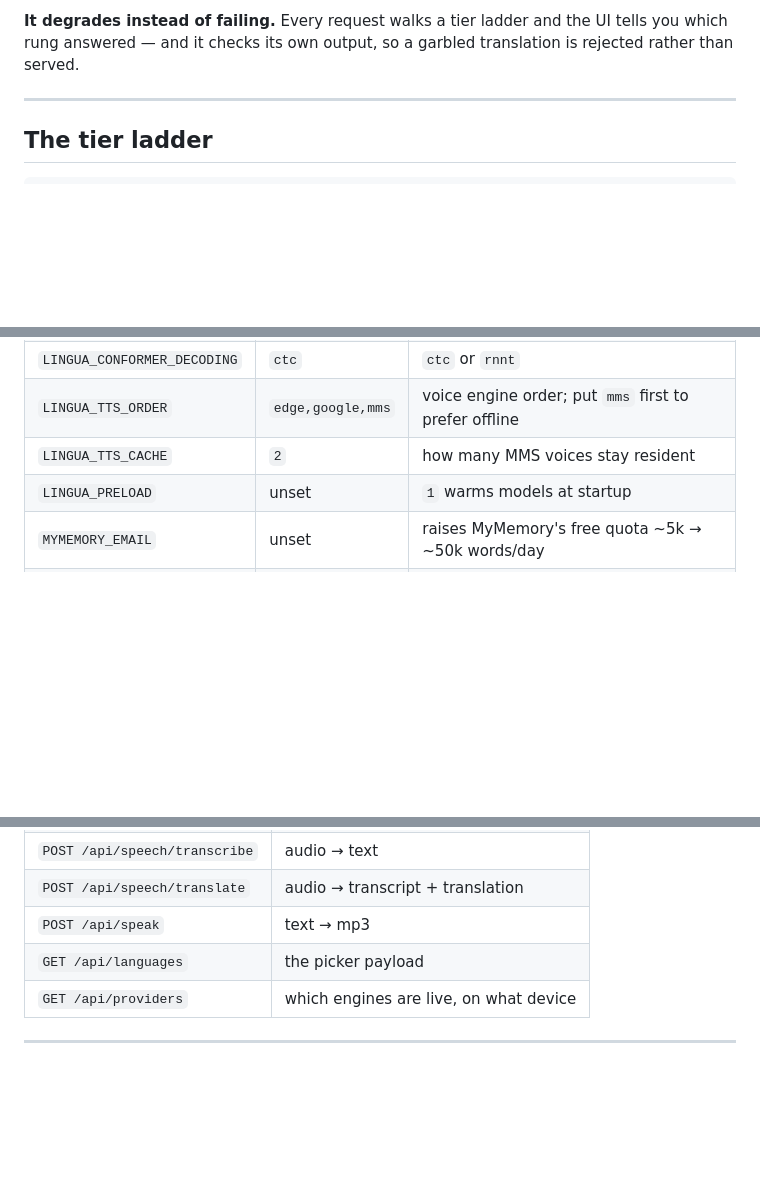
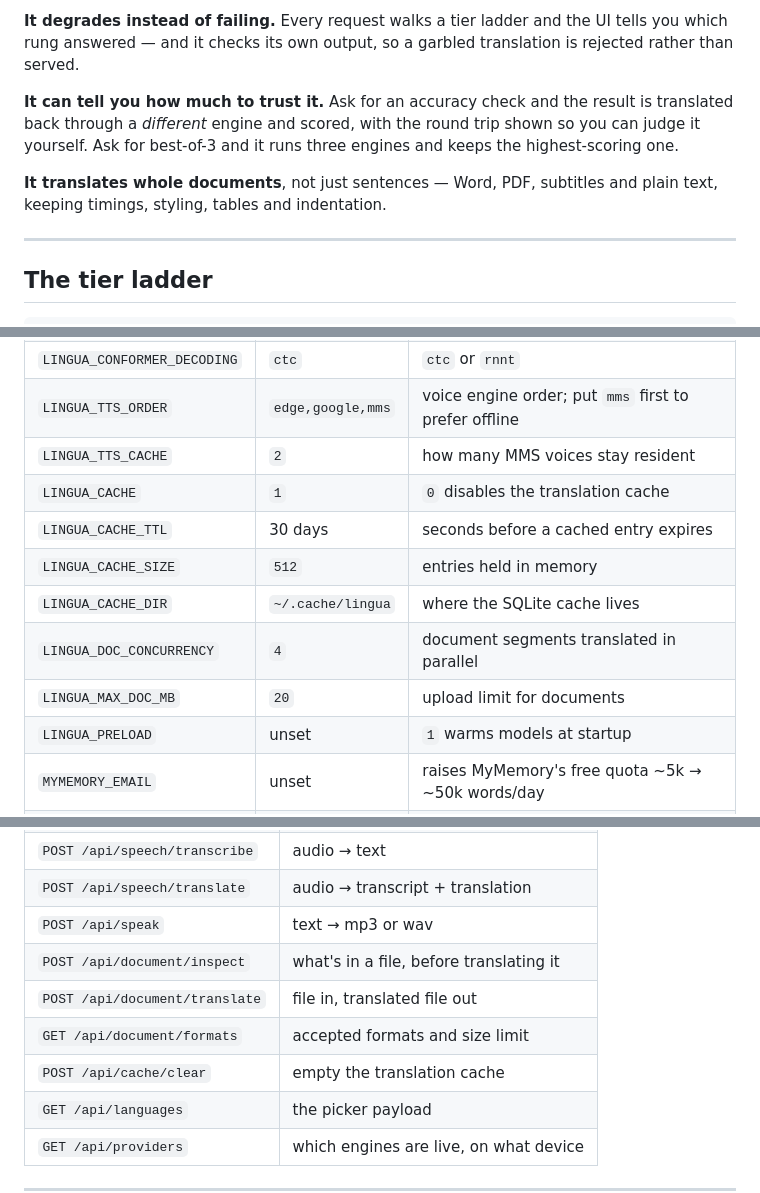
Before and after one commit to spearb0lt/Lingua-Translate, a Markdown page: README.md, 3 parts joined by grey strips. Rendered like a GitHub page; blank space fills up the shorter version.

Commit message:
Document caching, quality scoring, and document translation

```diff
--- a/README.md
+++ b/README.md
@@ -30,6 +30,14 @@ can't serve the pair.
 **It degrades instead of failing.** Every request walks a tier ladder and the
 UI tells you which rung answered — and it checks its own output, so a garbled
 translation is rejected rather than served.
+
+**It can tell you how much to trust it.** Ask for an accuracy check and the
+result is translated back through a *different* engine and scored, with the
+round trip shown so you can judge it yourself. Ask for best-of-3 and it runs
+three engines and keeps the highest-scoring one.
+
+**It translates whole documents**, not just sentences — Word, PDF, subtitles
+and plain text, keeping timings, styling, tables and indentation.
 
 ---
 
@@ -243,6 +334,12 @@ token can reach.
 | `LINGUA_CONFORMER_DECODING` | `ctc` | `ctc` or `rnnt` |
 | `LINGUA_TTS_ORDER` | `edge,google,mms` | voice engine order; put `mms` first to prefer offline |
 | `LINGUA_TTS_CACHE` | `2` | how many MMS voices stay resident |
+| `LINGUA_CACHE` | `1` | `0` disables the translation cache |
+| `LINGUA_CACHE_TTL` | 30 days | seconds before a cached entry expires |
+| `LINGUA_CACHE_SIZE` | `512` | entries held in memory |
+| `LINGUA_CACHE_DIR` | `~/.cache/lingua` | where the SQLite cache lives |
+| `LINGUA_DOC_CONCURRENCY` | `4` | document segments translated in parallel |
+| `LINGUA_MAX_DOC_MB` | `20` | upload limit for documents |
 | `LINGUA_PRELOAD` | unset | `1` warms models at startup |
 | `MYMEMORY_EMAIL` | unset | raises MyMemory's free quota ~5k → ~50k words/day |
 | `LIBRETRANSLATE_URL` | unset | point at your own instance to get an unlimited free tier |
@@ -279,7 +376,11 @@ curl -X POST localhost:8000/api/translate \
 | `POST /api/transliterate` | romanized → native script, on its own |
 | `POST /api/speech/transcribe` | audio → text |
 | `POST /api/speech/translate` | audio → transcript + translation |
-| `POST /api/speak` | text → mp3 |
+| `POST /api/speak` | text → mp3 or wav |
+| `POST /api/document/inspect` | what's in a file, before translating it |
+| `POST /api/document/translate` | file in, translated file out |
+| `GET /api/document/formats` | accepted formats and size limit |
+| `POST /api/cache/clear` | empty the translation cache |
 | `GET /api/languages` | the picker payload |
 | `GET /api/providers` | which engines are live, on what device |
 
```
Also changed, not shown: other parts of README.md (+87 -1 lines).
